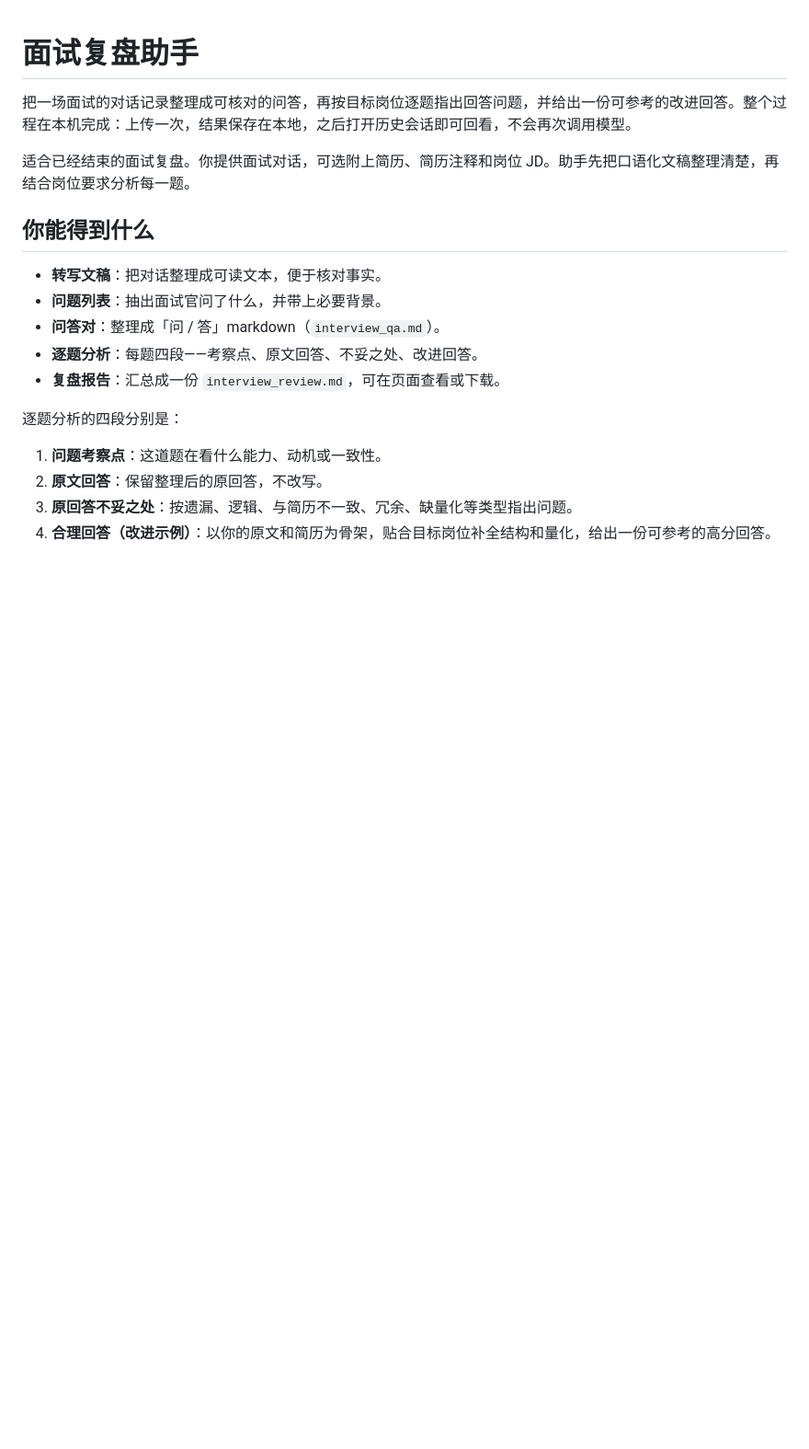
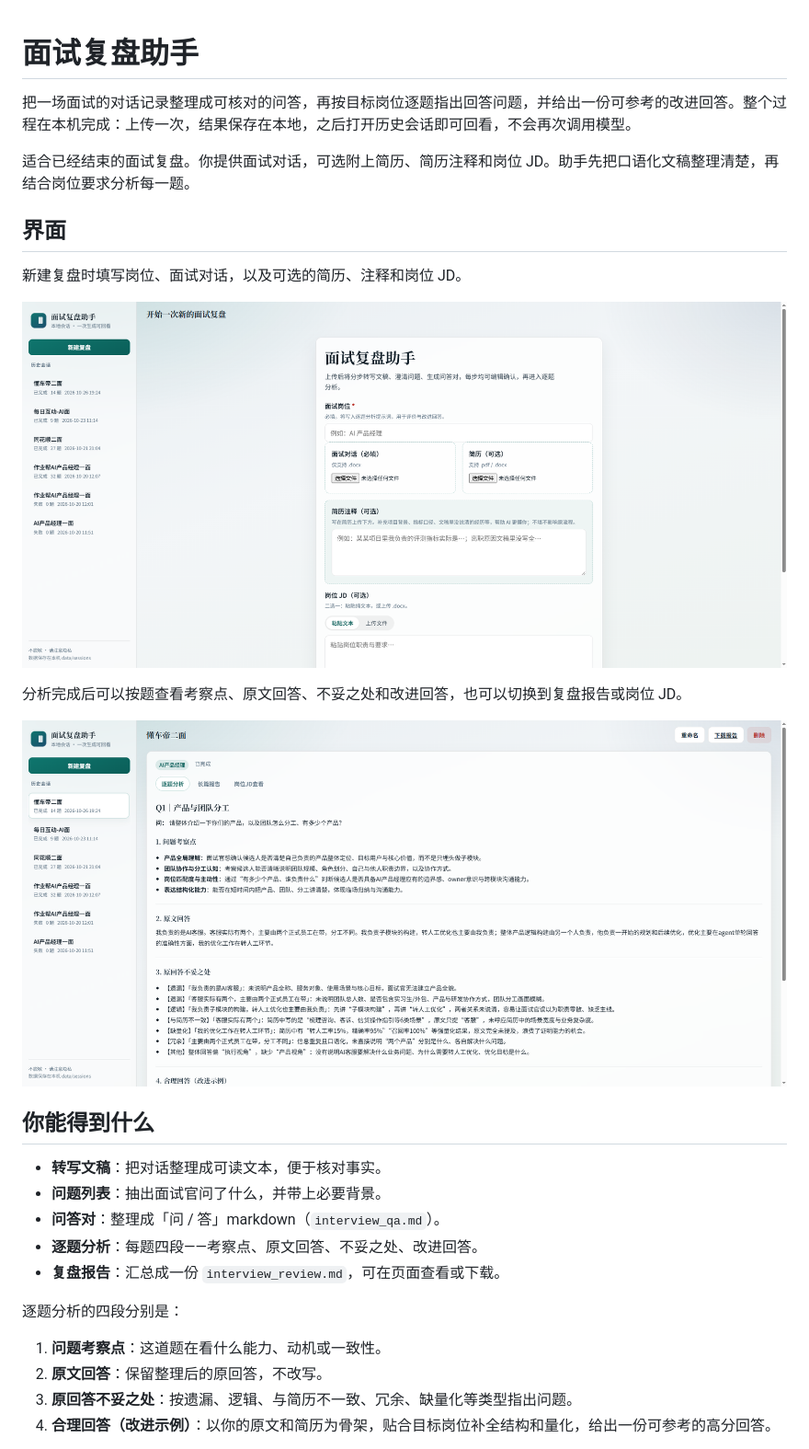
Before and after one commit to zwt910/interview-review-agent, a Markdown page: README.md, the part around the change. Shown at 92% size. Drawn GitHub-style; pictures changed too: docs/showcase-1.png (added), docs/showcase-2.png (added); blank space fills up the shorter version.

Commit message:
在 README 中加入新建复盘和逐题分析的界面截图。
Co-authored-by: Cursor <cursoragent@cursor.com>

```diff
--- a/README.md
+++ b/README.md
@@ -3,6 +3,16 @@
 把一场面试的对话记录整理成可核对的问答，再按目标岗位逐题指出回答问题，并给出一份可参考的改进回答。整个过程在本机完成：上传一次，结果保存在本地，之后打开历史会话即可回看，不会再次调用模型。
 
 适合已经结束的面试复盘。你提供面试对话，可选附上简历、简历注释和岗位 JD。助手先把口语化文稿整理清楚，再结合岗位要求分析每一题。
+
+## 界面
+
+新建复盘时填写岗位、面试对话，以及可选的简历、注释和岗位 JD。
+
+![新建复盘](docs/showcase-1.png)
+
+分析完成后可以按题查看考察点、原文回答、不妥之处和改进回答，也可以切换到复盘报告或岗位 JD。
+
+![逐题分析](docs/showcase-2.png)
 
 ## 你能得到什么
 
```
